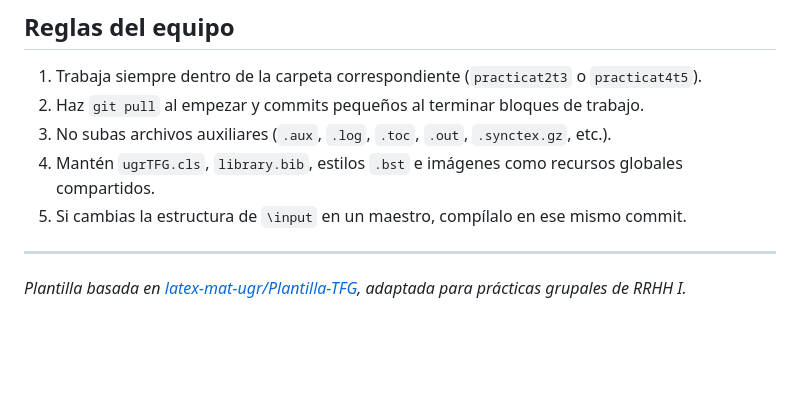
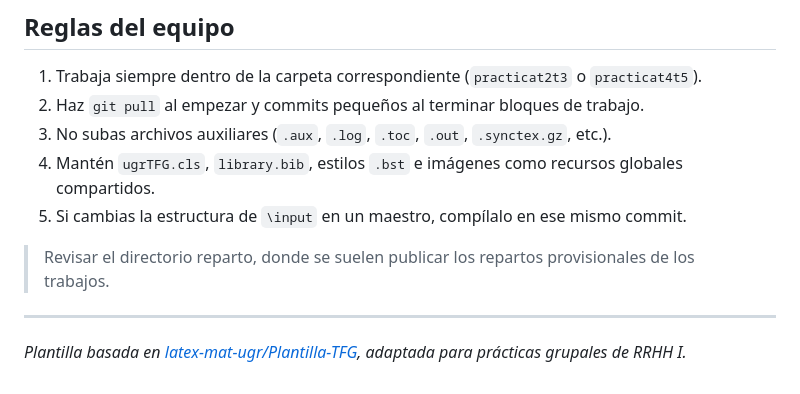
Before and after one commit to InfoBoys/RecursosHumanosCaixaBank, a Markdown page: README.md, the part around the change. Rendered like a GitHub page; blank space fills up the shorter version.

Commit message:
añadido al readme funcionalidad del directorio repartos

```diff
--- a/README.md
+++ b/README.md
@@ -179,6 +179,8 @@ Antes de editar: **Pull**. Al terminar: **Push**.
 4. Mantén `ugrTFG.cls`, `library.bib`, estilos `.bst` e imágenes como recursos globales compartidos.
 5. Si cambias la estructura de `\input` en un maestro, compílalo en ese mismo commit.
 
+> Revisar el directorio reparto, donde se suelen publicar los repartos provisionales de los trabajos.
+
 ---
 
 *Plantilla basada en [latex-mat-ugr/Plantilla-TFG](https://github.com/latex-mat-ugr/Plantilla-TFG), adaptada para prácticas grupales de RRHH I.*
```
